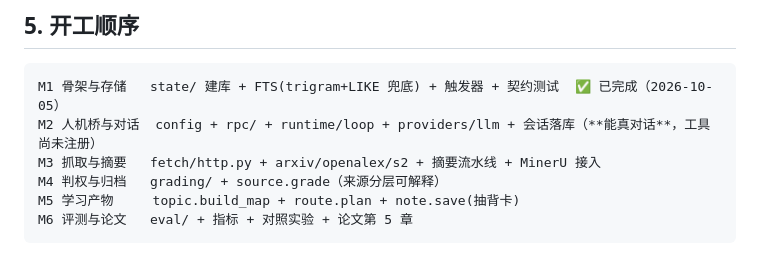
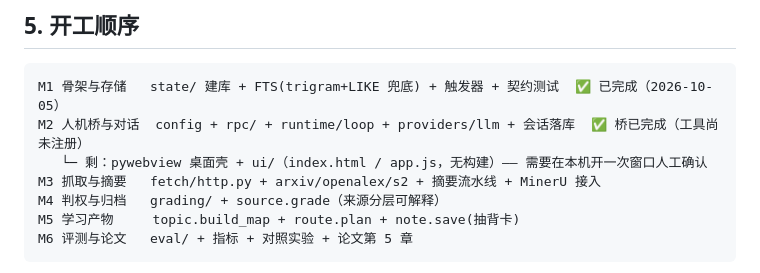
Before and after one commit to shiliyunma/ScholarScout, a Markdown page: docs/00-总索引.md, the part around the change. Rendered like a GitHub page.

Commit message:
docs: 标注 M2 桥已完成、桌面壳为剩余项

````diff
--- a/docs/00-总索引.md
+++ b/docs/00-总索引.md
@@ -63,7 +63,8 @@ v1 → v2 的保留与丢弃：
 
 ```
 M1 骨架与存储   state/ 建库 + FTS(trigram+LIKE 兜底) + 触发器 + 契约测试  ✅ 已完成（2026-10-05）
-M2 人机桥与对话  config + rpc/ + runtime/loop + providers/llm + 会话落库（**能真对话**，工具尚未注册）
+M2 人机桥与对话  config + rpc/ + runtime/loop + providers/llm + 会话落库  ✅ 桥已完成（工具尚未注册）
+   └─ 剩：pywebview 桌面壳 + ui/（index.html / app.js，无构建）—— 需要在本机开一次窗口人工确认
 M3 抓取与摘要   fetch/http.py + arxiv/openalex/s2 + 摘要流水线 + MinerU 接入
 M4 判权与归档   grading/ + source.grade（来源分层可解释）
 M5 学习产物     topic.build_map + route.plan + note.save(抽背卡)
````
